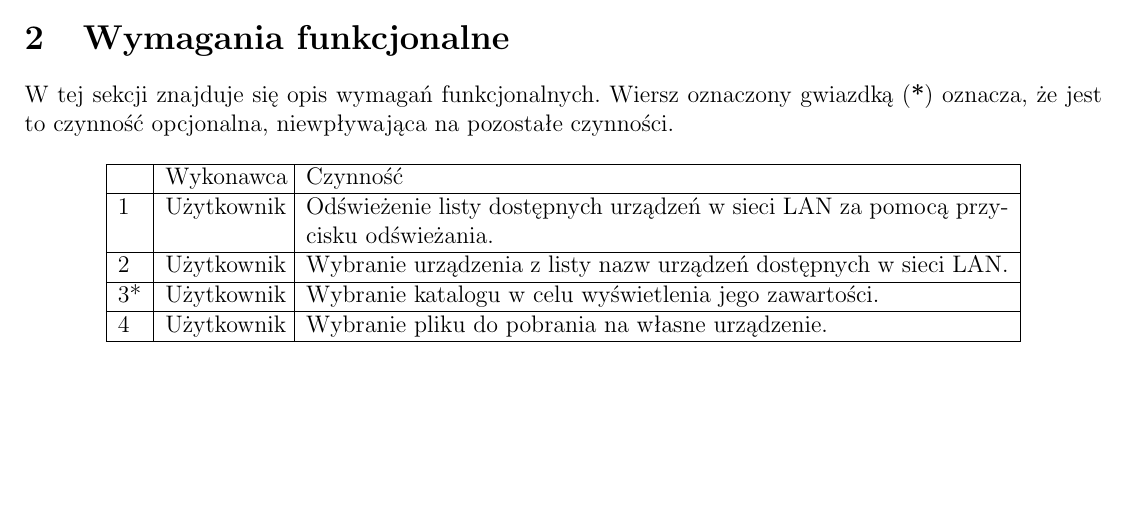
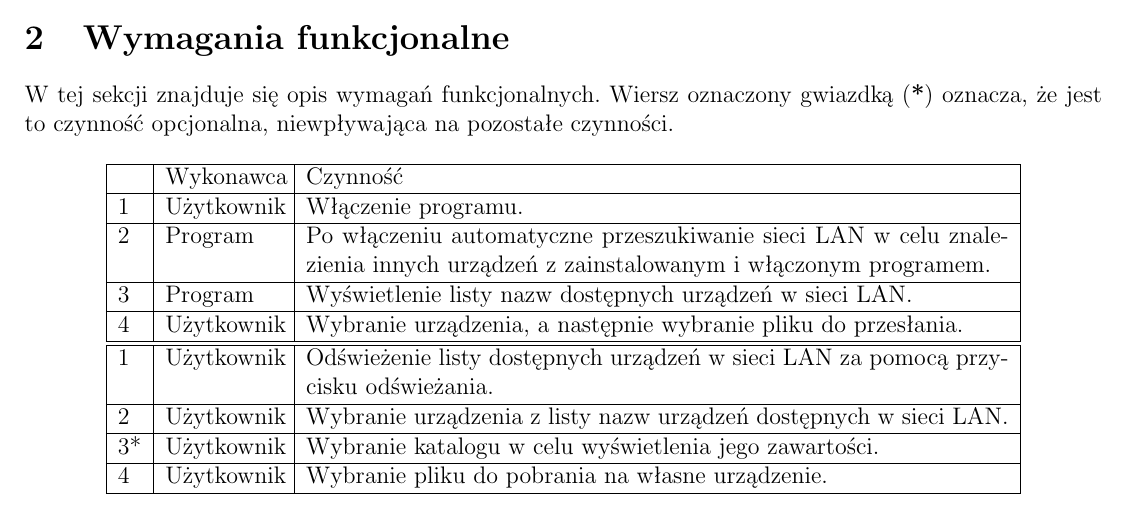
Before and after one commit to zperkowski/PeerSharing, a LaTeX document (Doc/DocPL.tex): part of page 2 of 3, cut so that both start at the same text, the shorter picture padded with empty space. Compiled offline with pdfLaTeX.

Commit message:
Added 2nd functional requirement

```diff
--- a/Doc/DocPL.tex
+++ b/Doc/DocPL.tex
@@ -71,6 +71,15 @@ W tej sekcji znajduje się opis wymagań funkcjonalnych. Wiersz oznaczony gwiazd
 	\hline
 	 & Wykonawca & Czynność \\
 	\hline
+	1 & Użytkownik & Włączenie programu. \\
+	\hline
+	2 & Program & Po włączeniu automatyczne przeszukiwanie sieci LAN w celu znalezienia innych urządzeń z zainstalowanym i włączonym programem. \\
+	\hline
+	3 & Program & Wyświetlenie listy nazw dostępnych urządzeń w sieci LAN. \\
+	\hline
+	4 & Użytkownik & Wybranie urządzenia, a następnie wybranie pliku do przesłania. \\
+	\hline
+	\hline
 	1 & Użytkownik & Odświeżenie listy dostępnych urządzeń w sieci LAN za pomocą przycisku odświeżania. \\
 	\hline
 	2 & Użytkownik & Wybranie urządzenia z listy nazw urządzeń dostępnych w sieci LAN. \\
```
